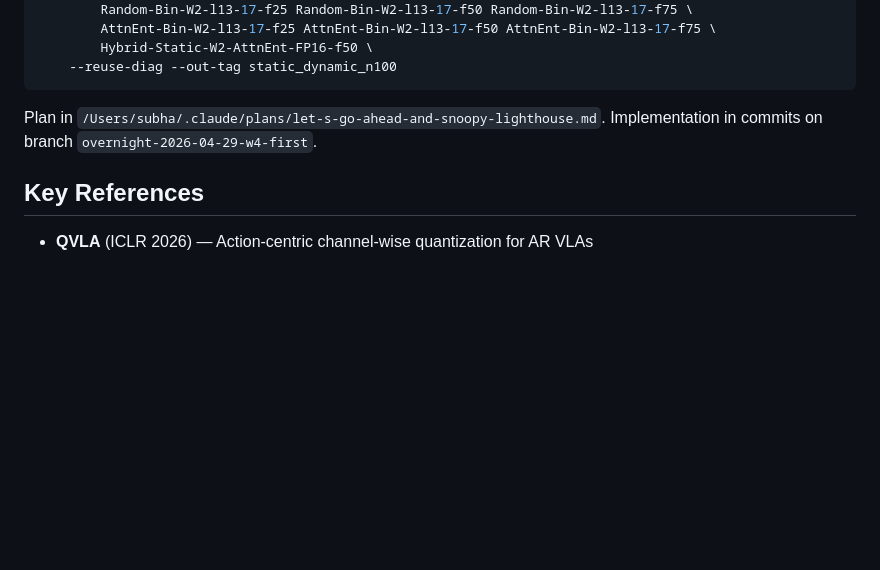
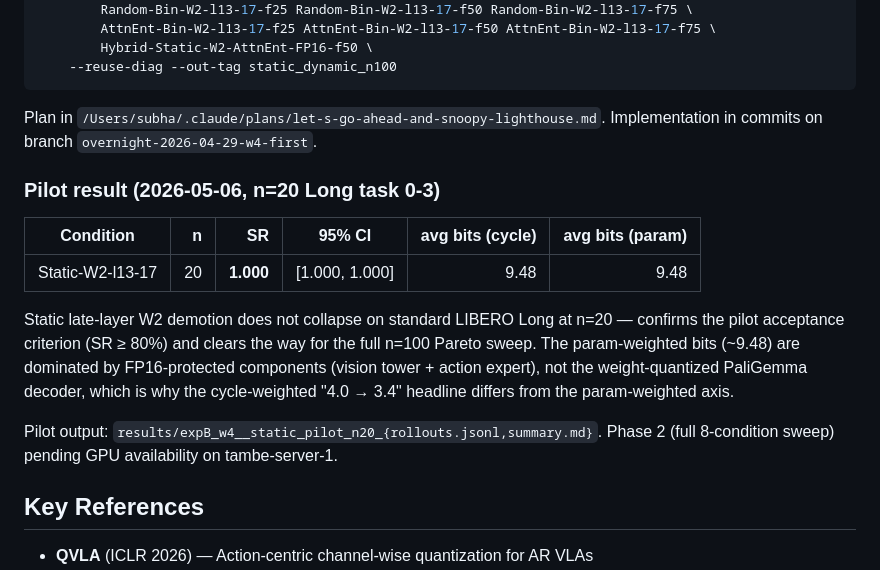
Before and after one commit to subha-v/quantization, a Markdown page: README.md, the part around the change. Rendered like a GitHub page; blank space fills up the shorter version.

Commit message:
ExpB Path 1: pilot result — Static-W2-l13-17 = 20/20 success on n=20 standard LIBERO Long
Pilot acceptance criterion (SR >= 80%) cleared. Late-layer W2 demotion of layers
13-17 does not collapse at n=20. Param-weighted avg bits = 9.48 (dominated by
FP16-protected vision tower + action expert, which is why the cycle-weighted
4.0 -> 3.4 headline differs from the param-weighted axis).

Phase 2 (full 8-condition sweep at n=100, ~800 rollouts) pending GPU availability
on tambe-server-1.

```diff
--- a/README.md
+++ b/README.md
@@ -377,6 +377,16 @@ CUDA_VISIBLE_DEVICES=<idx> uv run python scripts/expB_sis_validation.py \
 
 Plan in `/Users/subha/.claude/plans/let-s-go-ahead-and-snoopy-lighthouse.md`. Implementation in commits on branch `overnight-2026-04-29-w4-first`.
 
+### Pilot result (2026-05-06, n=20 Long task 0-3)
+
+| Condition | n | SR | 95% CI | avg bits (cycle) | avg bits (param) |
+|---|---:|---:|---|---:|---:|
+| Static-W2-l13-17 | 20 | **1.000** | [1.000, 1.000] | 9.48 | 9.48 |
+
+Static late-layer W2 demotion does not collapse on standard LIBERO Long at n=20 — confirms the pilot acceptance criterion (SR ≥ 80%) and clears the way for the full n=100 Pareto sweep. The param-weighted bits (~9.48) are dominated by FP16-protected components (vision tower + action expert), not the weight-quantized PaliGemma decoder, which is why the cycle-weighted "4.0 → 3.4" headline differs from the param-weighted axis.
+
+Pilot output: `results/expB_w4__static_pilot_n20_{rollouts.jsonl,summary.md}`. Phase 2 (full 8-condition sweep) pending GPU availability on tambe-server-1.
+
 ## Key References
 
 - **QVLA** (ICLR 2026) — Action-centric channel-wise quantization for AR VLAs
```
